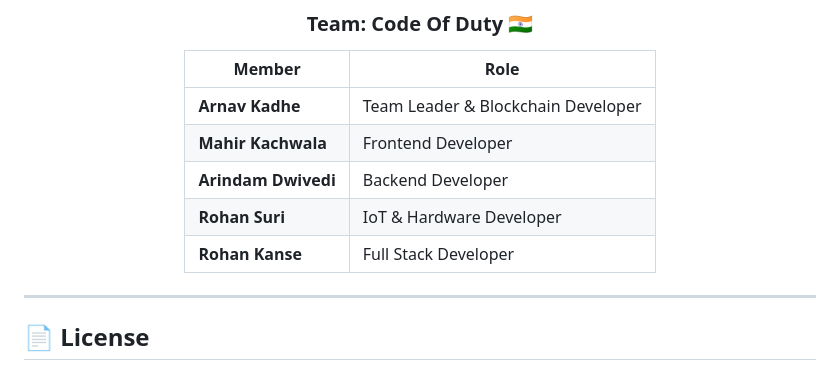
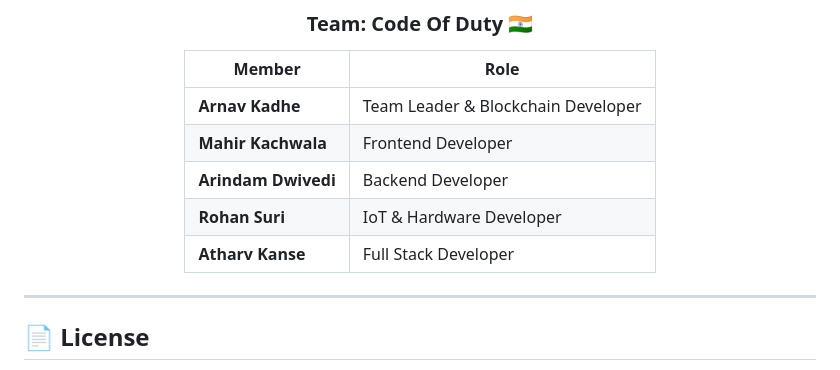
Before and after one commit to mahirkachwala/swasthya-setu-platform, a Markdown page: README.md, the part around one of its changes. Drawn GitHub-style.

```diff
--- a/README.md
+++ b/README.md
@@ -481,7 +481,7 @@ PHC Andheri · PHC Bandra · CHC Dadar · UHC Kurla · PHC Goregaon · PHC Mulun
 | **Mahir Kachwala** | Frontend Developer |
 | **Arindam Dwivedi** | Backend Developer |
 | **Rohan Suri** | IoT & Hardware Developer |
-| **Rohan Kanse** | Full Stack Developer |
+| **Atharv Kanse** | Full Stack Developer |
 
 </div>
 
```
Also changed, not shown: other parts of README.md (+1 -1 lines).
